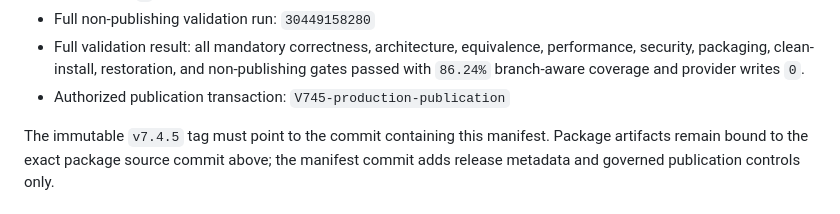
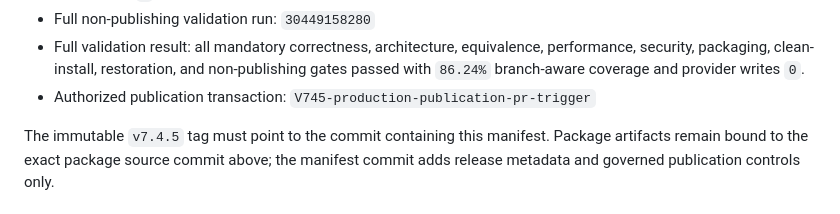
Before and after one commit to Ryan9876/atlas-ros, a Markdown page: release/RELEASE_MANIFEST_V745.md, the part around the change. Drawn GitHub-style.

Commit message:
release: trigger merged-PR v7.4.5 publication

```diff
--- a/release/RELEASE_MANIFEST_V745.md
+++ b/release/RELEASE_MANIFEST_V745.md
@@ -17,7 +17,7 @@ Status: exact package authorized for immutable publication and controlled produc
 - Build count: `1`
 - Full non-publishing validation run: `30449158280`
 - Full validation result: all mandatory correctness, architecture, equivalence, performance, security, packaging, clean-install, restoration, and non-publishing gates passed with `86.24%` branch-aware coverage and provider writes `0`.
-- Authorized publication transaction: `V745-production-publication`
+- Authorized publication transaction: `V745-production-publication-pr-trigger`
 
 The immutable `v7.4.5` tag must point to the commit containing this manifest. Package artifacts remain bound to the exact package source commit above; the manifest commit adds release metadata and governed publication controls only.
 
```
